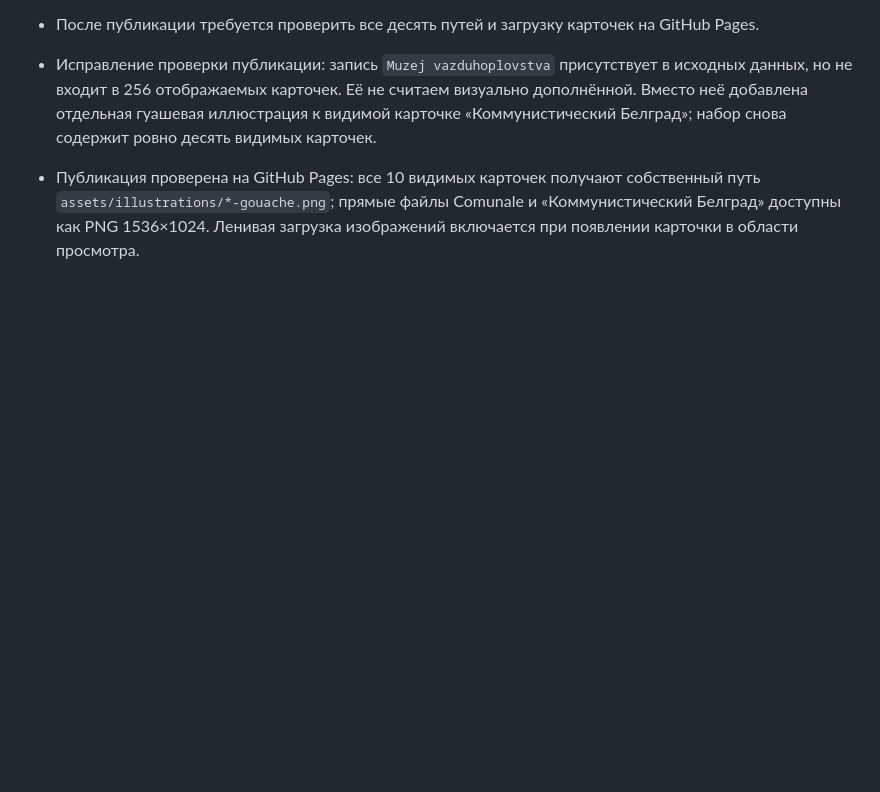
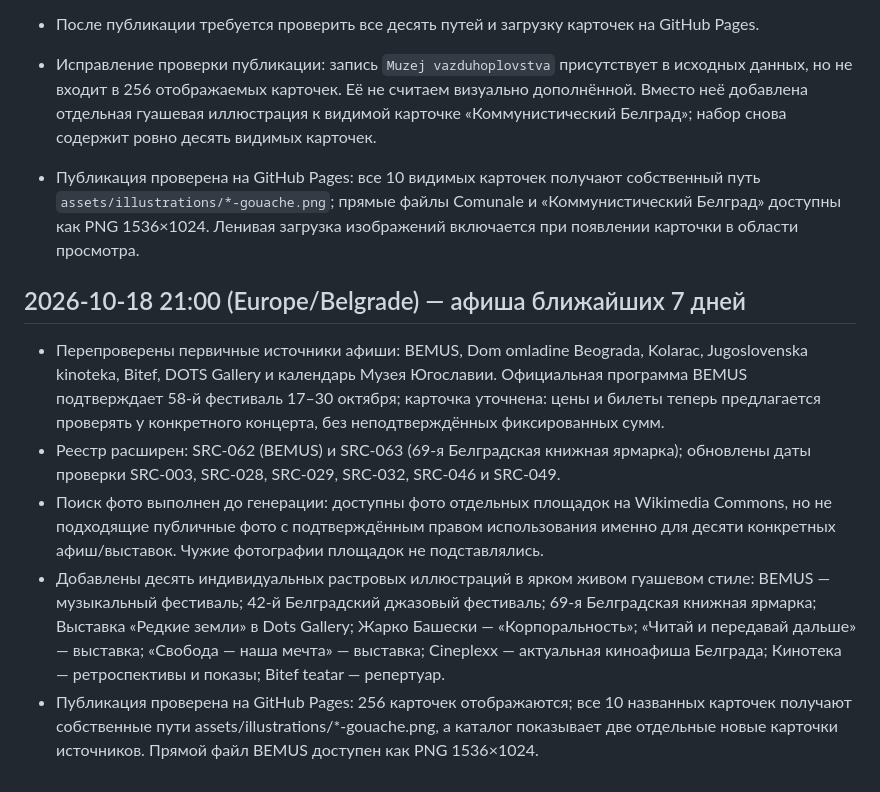
Before and after one commit to an8lomakina-svg/belgrade-weekend-guide, a Markdown page: AUDIT_PROGRESS.md, the part around the change. Drawn GitHub-style; blank space fills up the shorter version.

Commit message:
Record 21:00 guide update verification

```diff
--- a/AUDIT_PROGRESS.md
+++ b/AUDIT_PROGRESS.md
@@ -355,3 +355,12 @@
 
 - Исправление проверки публикации: запись `Muzej vazduhoplovstva` присутствует в исходных данных, но не входит в 256 отображаемых карточек. Её не считаем визуально дополнённой. Вместо неё добавлена отдельная гуашевая иллюстрация к видимой карточке «Коммунистический Белград»; набор снова содержит ровно десять видимых карточек.
 - Публикация проверена на GitHub Pages: все 10 видимых карточек получают собственный путь `assets/illustrations/*-gouache.png`; прямые файлы Comunale и «Коммунистический Белград» доступны как PNG 1536×1024. Ленивая загрузка изображений включается при появлении карточки в области просмотра.
+
+
+## 2026-10-18 21:00 (Europe/Belgrade) — афиша ближайших 7 дней
+
+- Перепроверены первичные источники афиши: BEMUS, Dom omladine Beograda, Kolarac, Jugoslovenska kinoteka, Bitef, DOTS Gallery и календарь Музея Югославии. Официальная программа BEMUS подтверждает 58-й фестиваль 17–30 октября; карточка уточнена: цены и билеты теперь предлагается проверять у конкретного концерта, без неподтверждённых фиксированных сумм.
+- Реестр расширен: SRC-062 (BEMUS) и SRC-063 (69-я Белградская книжная ярмарка); обновлены даты проверки SRC-003, SRC-028, SRC-029, SRC-032, SRC-046 и SRC-049.
+- Поиск фото выполнен до генерации: доступны фото отдельных площадок на Wikimedia Commons, но не подходящие публичные фото с подтверждённым правом использования именно для десяти конкретных афиш/выставок. Чужие фотографии площадок не подставлялись.
+- Добавлены десять индивидуальных растровых иллюстраций в ярком живом гуашевом стиле: BEMUS — музыкальный фестиваль; 42-й Белградский джазовый фестиваль; 69-я Белградская книжная ярмарка; Выставка «Редкие земли» в Dots Gallery; Жарко Башески — «Корпоральность»; «Читай и передавай дальше» — выставка; «Свобода — наша мечта» — выставка; Cineplexx — актуальная киноафиша Белграда; Кинотека — ретроспективы и показы; Bitef teatar — репертуар.
+- Публикация проверена на GitHub Pages: 256 карточек отображаются; все 10 названных карточек получают собственные пути assets/illustrations/*-gouache.png, а каталог показывает две отдельные новые карточки источников. Прямой файл BEMUS доступен как PNG 1536×1024.
```
